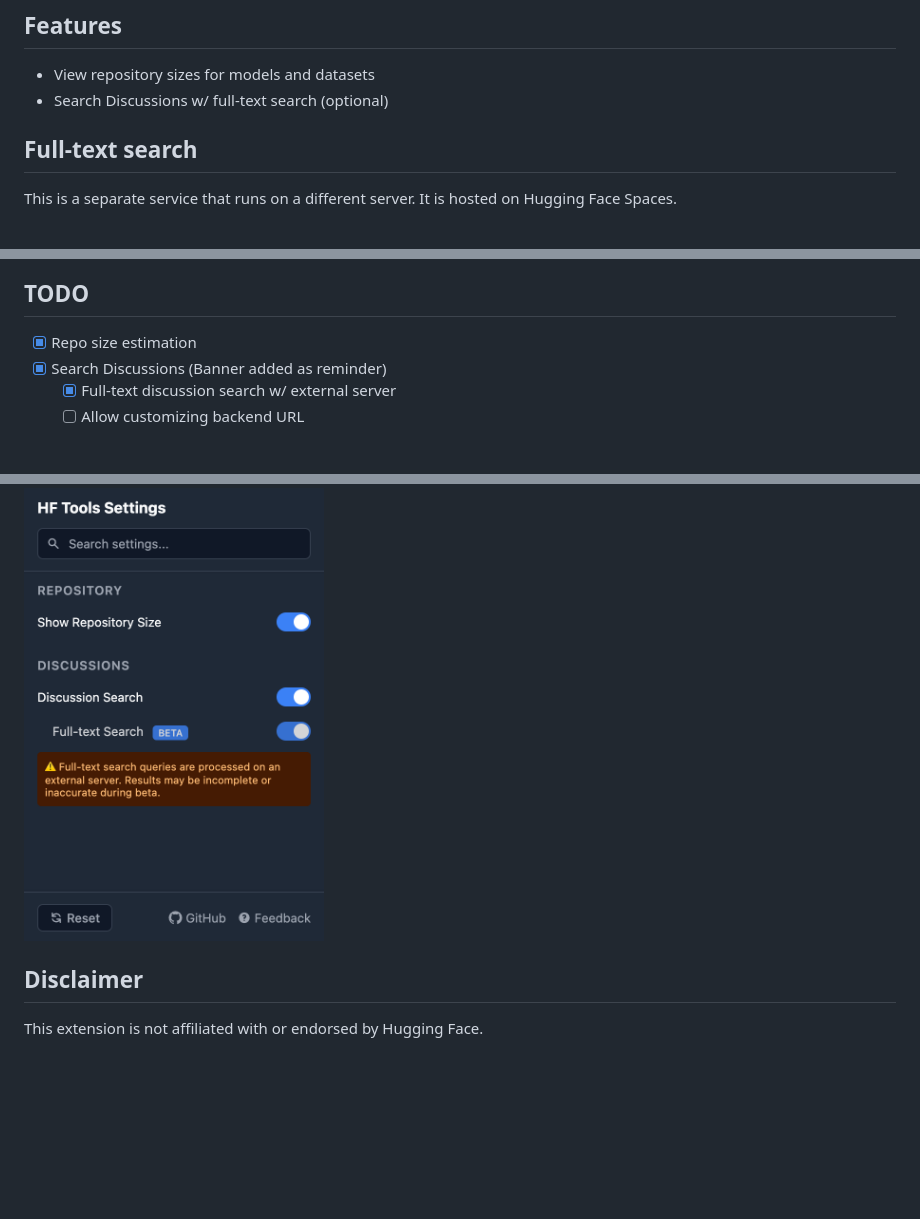
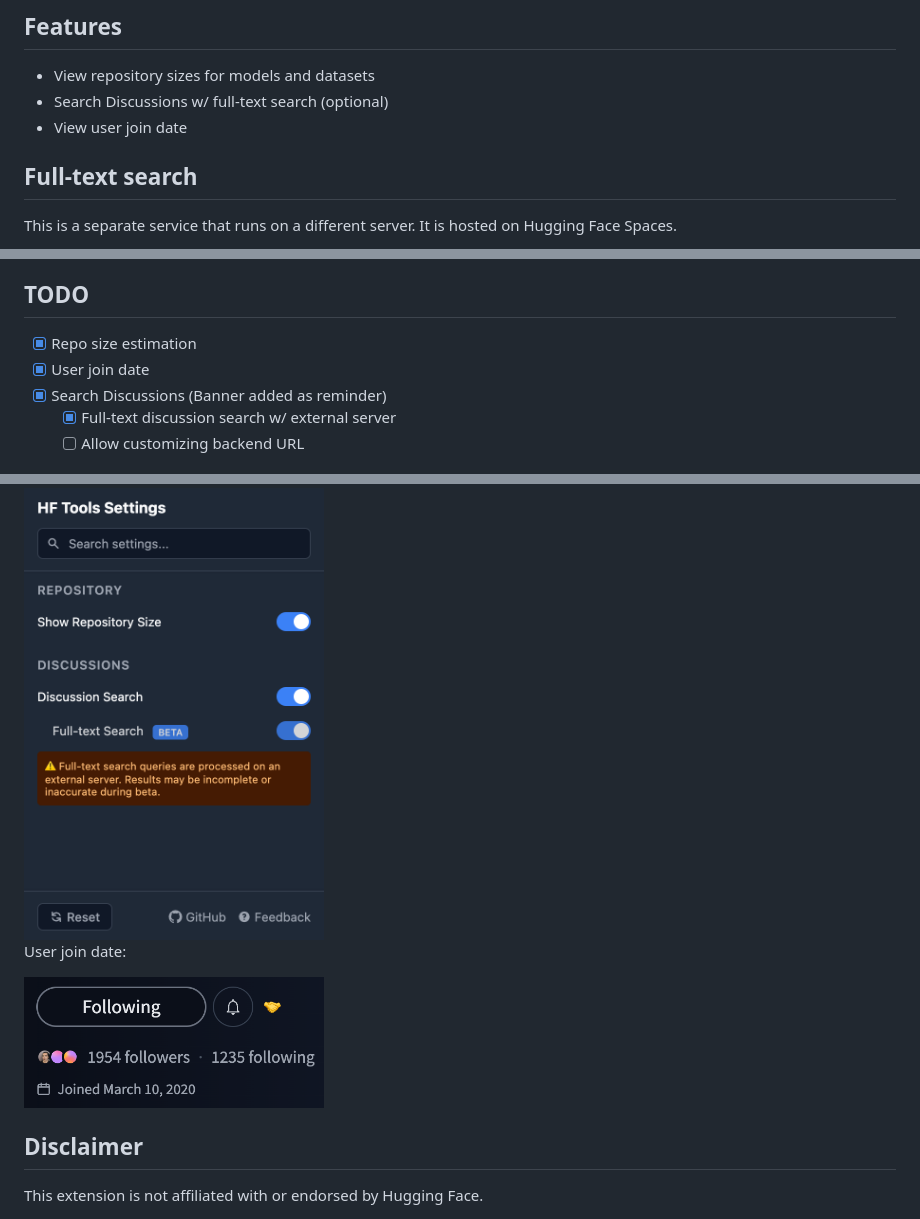
Before and after one commit to fakerybakery/hf-tools, a Markdown page: README.md, 3 parts joined by grey strips. GitHub-like rendering; pictures changed too: screenshots/joindate.png (added); blank space fills up the shorter version.

Commit message:
Add user join date

```diff
--- a/README.md
+++ b/README.md
@@ -12,6 +12,7 @@ Curious how it looks? Check out the [Screenshots](#screenshots) section below.
 
 - View repository sizes for models and datasets
 - Search Discussions w/ full-text search (optional)
+- View user join date
 
 ## Full-text search
 
@@ -44,6 +45,7 @@ Note that the backend URL is hardcoded for now, so you'll need to change it in `
 ## TODO
 
 - [x] Repo size estimation
+- [x] User join date
 - [x] Search Discussions (Banner added as reminder)
     - [x] Full-text discussion search w/ external server
     - [ ] Allow customizing backend URL
@@ -63,6 +65,10 @@ Settings:
 
 <img src="screenshots/settings.png" alt="Settings" width="300">
 
+User join date:
+
+<img src="screenshots/joindate.png" alt="User join date" width="300">
+
 ## Disclaimer
 
 This extension is not affiliated with or endorsed by Hugging Face.
```
Also changed, not shown: 3 other files.
